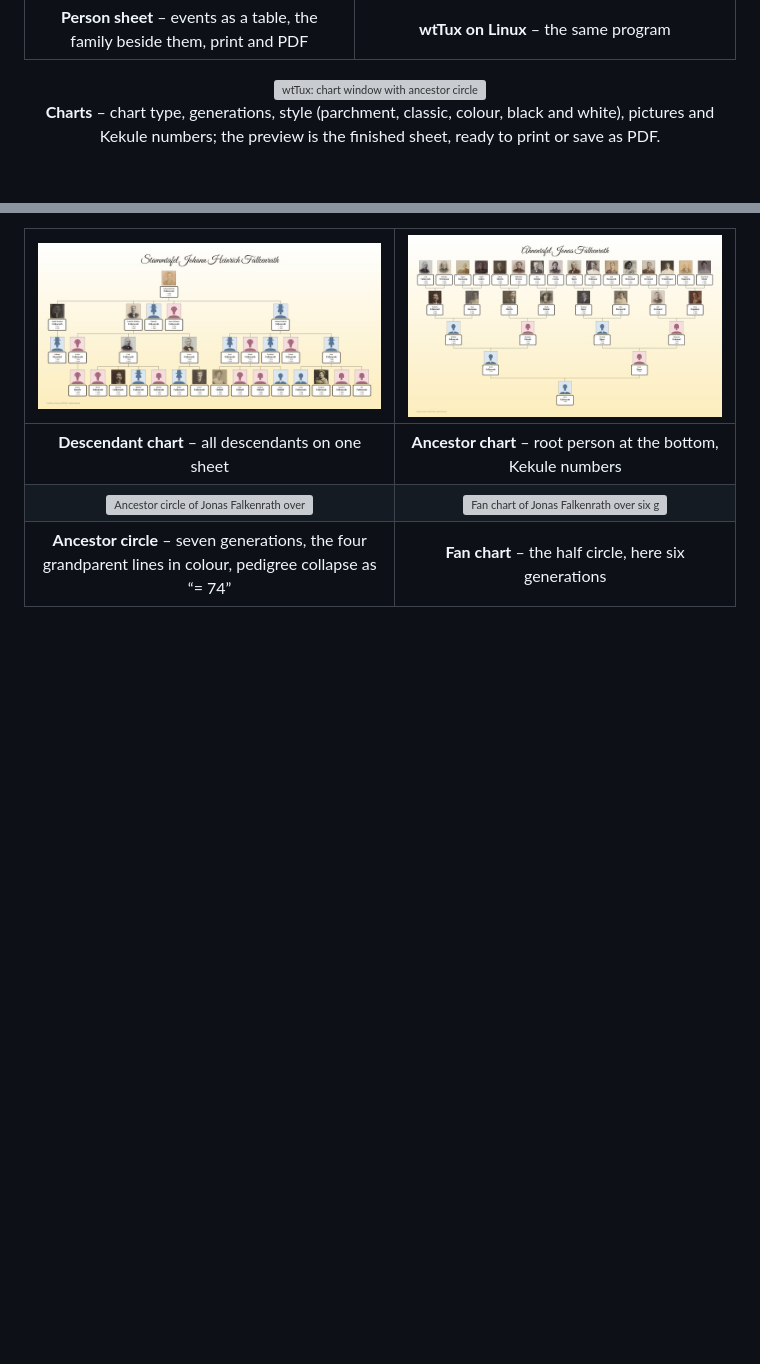
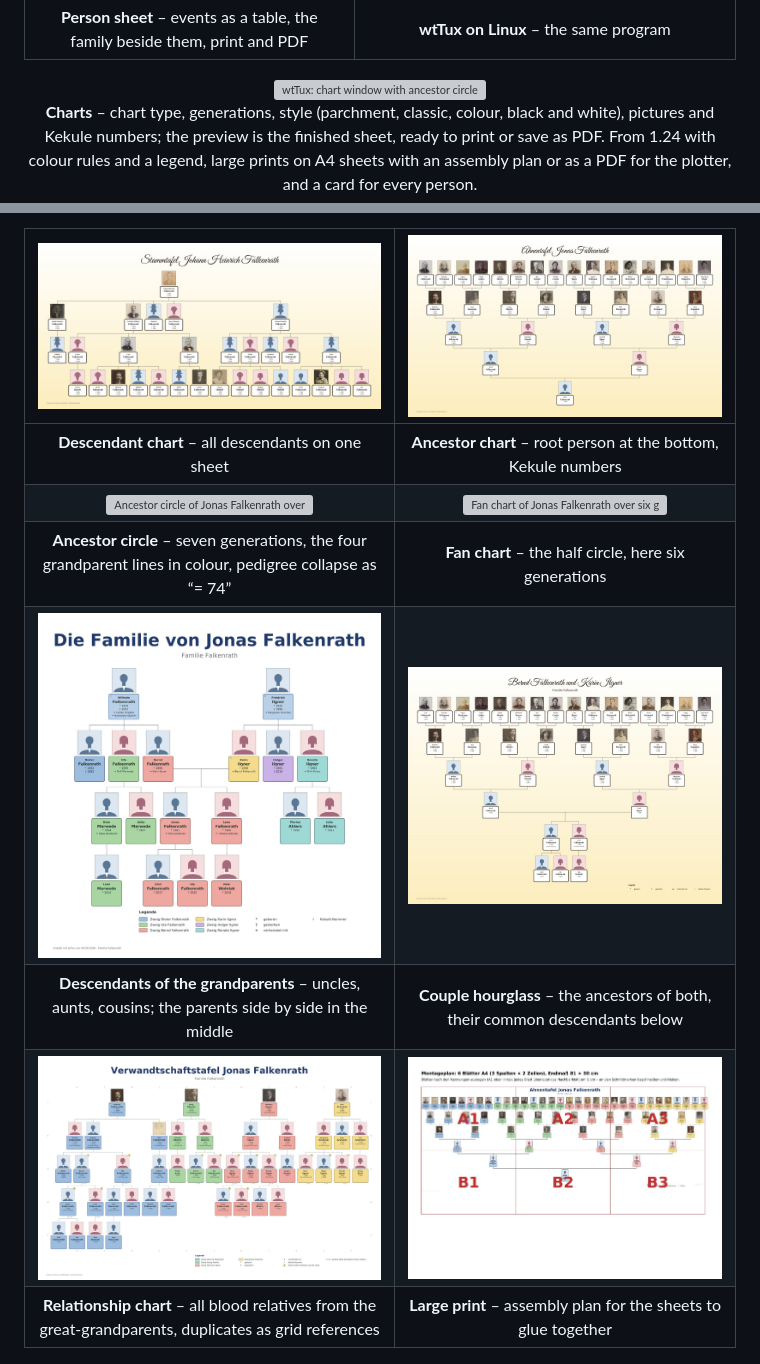
Before and after one commit to TheDutchJewel/app4webtrees, a Markdown page: README.en.md, 2 parts joined by grey strips. Rendered like a GitHub page; pictures changed too: docs/screenshots/tafel-cousins.jpg (added), docs/screenshots/tafel-montageplan.jpg (added), docs/screenshots/tafel-paar.jpg (added); blank space fills up the shorter version; grey boxes are pictures that could not be loaded.

Commit message:
wtAnd 1.24 (versionCode 26), wtWin/wtTux 1.24: README mit neuen Tafeln (Nachfahren der Grosseltern, Sanduhr eines Paares, Verwandtschaftstafel, Montageplan)

```diff
--- a/README.en.md
+++ b/README.en.md
@@ -24,7 +24,7 @@
 
 <p align="center">
   <img src="docs/screenshots/desktop-tafel-fenster.jpg" alt="wtTux: chart window with ancestor circle over seven generations" width="100%">
-  <br><b>Charts</b> – chart type, generations, style (parchment, classic, colour, black and white), pictures and Kekule numbers; the preview is the finished sheet, ready to print or save as PDF.
+  <br><b>Charts</b> – chart type, generations, style (parchment, classic, colour, black and white), pictures and Kekule numbers; the preview is the finished sheet, ready to print or save as PDF. From 1.24 with colour rules and a legend, large prints on A4 sheets with an assembly plan or as a PDF for the plotter, and a card for every person.
 </p>
 
 | <img src="docs/screenshots/tafel-stammtafel.jpg" alt="Descendant chart of Johann Heinrich Falkenrath over four generations" width="100%"> | <img src="docs/screenshots/tafel-ahnentafel.jpg" alt="Ancestor chart of Jonas Falkenrath over five generations with Kekule numbers" width="100%"> |
@@ -32,6 +32,10 @@
 | **Descendant chart** – all descendants on one sheet | **Ancestor chart** – root person at the bottom, Kekule numbers |
 | <img src="docs/screenshots/tafel-ahnenkreis.jpg" alt="Ancestor circle of Jonas Falkenrath over seven generations, coloured by grandparent lines" width="100%"> | <img src="docs/screenshots/tafel-faechertafel.jpg" alt="Fan chart of Jonas Falkenrath over six generations" width="100%"> |
 | **Ancestor circle** – seven generations, the four grandparent lines in colour, pedigree collapse as “= 74” | **Fan chart** – the half circle, here six generations |
+| <img src="docs/screenshots/tafel-cousins.jpg" alt="Descendants of the grandparents of Jonas Falkenrath, coloured by branch, with legend" width="100%"> | <img src="docs/screenshots/tafel-paar.jpg" alt="Hourglass of the couple Bernd Falkenrath and Karin Ilgner with the ancestors of both and their common descendants" width="100%"> |
+| **Descendants of the grandparents** – uncles, aunts, cousins; the parents side by side in the middle | **Couple hourglass** – the ancestors of both, their common descendants below |
+| <img src="docs/screenshots/tafel-verwandt.jpg" alt="Relationship chart of Jonas Falkenrath: the descendants of the four great-grandparent couples side by side" width="100%"> | <img src="docs/screenshots/tafel-montageplan.jpg" alt="Assembly plan of an ancestor chart on six A4 sheets" width="100%"> |
+| **Relationship chart** – all blood relatives from the great-grandparents, duplicates as grid references | **Large print** – assembly plan for the sheets to glue together |
 
 <p align="center">
   <img src="docs/screenshots/desktop-pruefung.jpg" alt="wtTux: plausibility check window with preset and findings in the demo tree" width="100%">
```
Also changed, not shown: README.md (+5 -1 lines), 1 other file.
